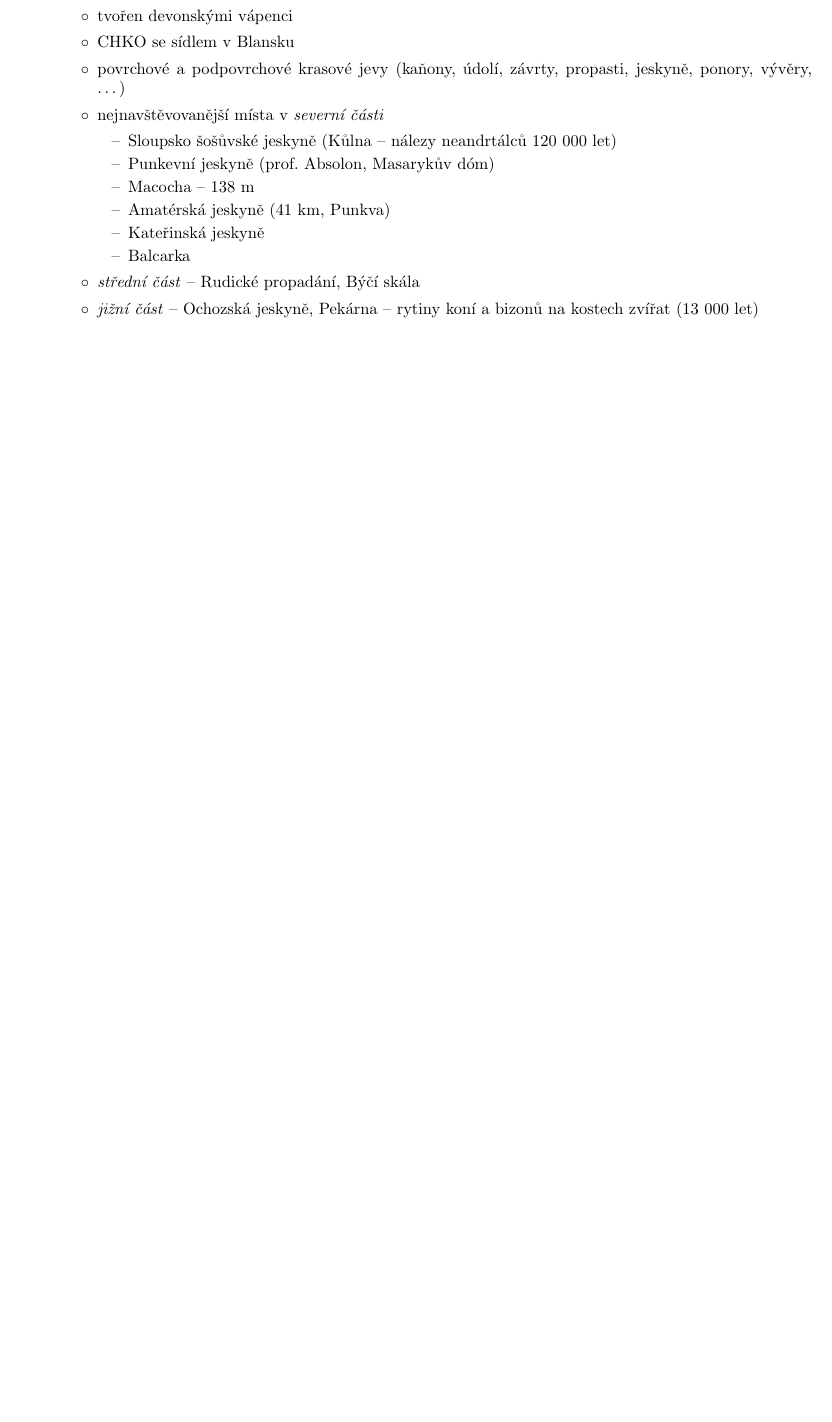
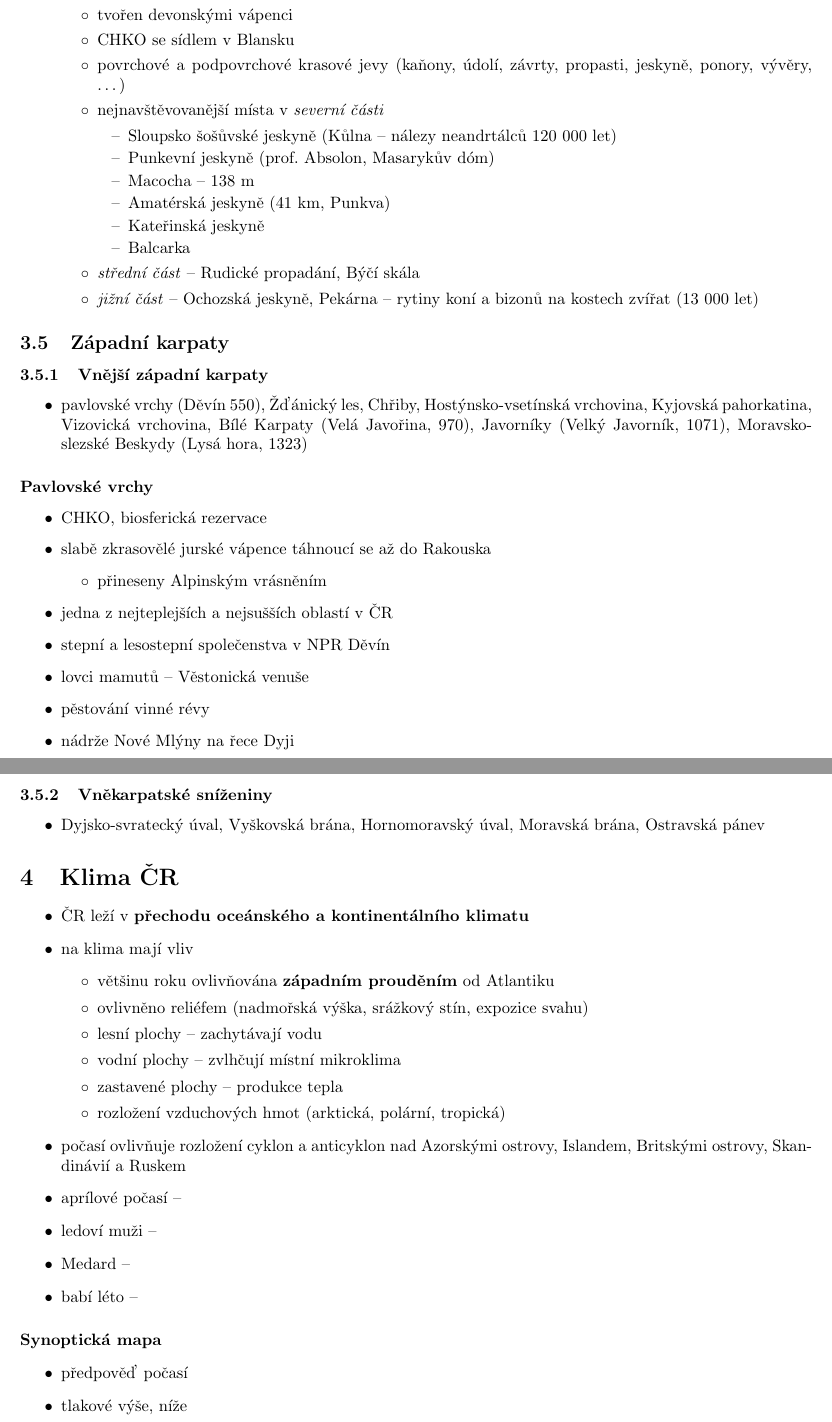
Before and after one commit to JRadl/Zapisy, a LaTeX document (Zeměpis/07_cesko.tex): part of page 6 of 6 before the commit and two parts of pages 6 and 7 of 7 after it, the two joined at a grey line, cut so that both start at the same text, the shorter picture padded with empty space. Compiled offline with pdfLaTeX.

```diff
--- a/Zeměpis/07_cesko.tex
+++ b/Zeměpis/07_cesko.tex
@@ -261,4 +261,57 @@
 	\end{itemize}
 \end{itemize}
 
+\subsection{Západní karpaty}
+\subsubsection{Vnější západní karpaty}
+\begin{itemize}
+\item pavlovské vrchy (Děvín 550), Žďánický les, Chřiby, Hostýnsko-vsetínská vrchovina, Kyjovská pahorkatina, Vizovická vrchovina, Bílé Karpaty (Velá Javořina, 970), Javorníky (Velký Javorník, 1071), Moravsko-slezské Beskydy (Lysá hora, 1323)
+\end{itemize}
+
+\paragraph{Pavlovské vrchy}
+\begin{itemize}
+\item CHKO, biosferická rezervace
+\item slabě zkrasovělé jurské vápence táhnoucí se až do Rakouska
+	\begin{itemize}
+	\item přineseny Alpinským vrásněním
+	\end{itemize}
+\item jedna z nejteplejších a nejsušších oblastí v ČR
+\item stepní a lesostepní společenstva v NPR Děvín
+\item lovci mamutů -- Věstonická venuše
+\item pěstování vinné révy
+\item nádrže Nové Mlýny na řece Dyji
+\end{itemize}
+
+\subsubsection{Vněkarpatské sníženiny}
+\begin{itemize}
+\item Dyjsko-svratecký úval, Vyškovská brána, Hornomoravský úval, Moravská brána, Ostravská pánev
+\end{itemize}
+
+
+
+
+\section{Klima ČR}
+\begin{itemize}
+\item ČR leží v \textbf{přechodu oceánského a kontinentálního klimatu}
+\item na klima mají vliv
+	\begin{itemize}
+	\item většinu roku ovlivňována \textbf{západním prouděním} od Atlantiku
+	\item ovlivněno reliéfem (nadmořská výška, srážkový stín, expozice svahu)
+	\item lesní plochy -- zachytávají vodu
+	\item vodní plochy -- zvlhčují místní mikroklima
+	\item zastavené plochy -- produkce tepla
+	\item rozložení vzduchových hmot (arktická, polární, tropická)
+	\end{itemize}
+\item počasí ovlivňuje rozložení cyklon a anticyklon nad Azorskými ostrovy, Islandem, Britskými ostrovy, Skandinávií a Ruskem
+\item aprílové počasí --
+\item ledoví muži --
+\item Medard --
+\item babí léto --
+\end{itemize}
+
+\paragraph{Synoptická mapa}
+\begin{itemize}
+\item předpověď počasí
+\item tlakové výše, níže
+\end{itemize}
+
 \end{document}
```
Also changed, not shown: Zeměpis/07_cesko.pdf, Zeměpis/07_cesko.tex (4 more changed lines).
